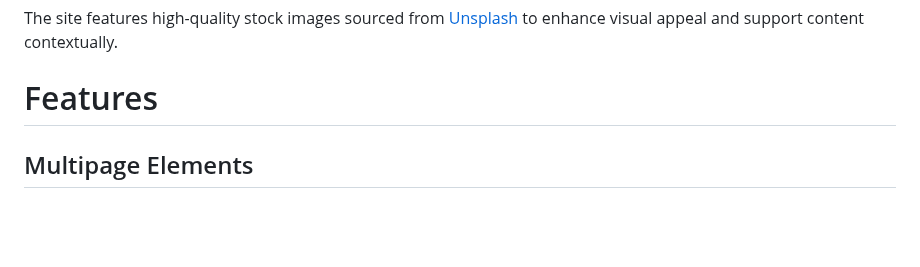
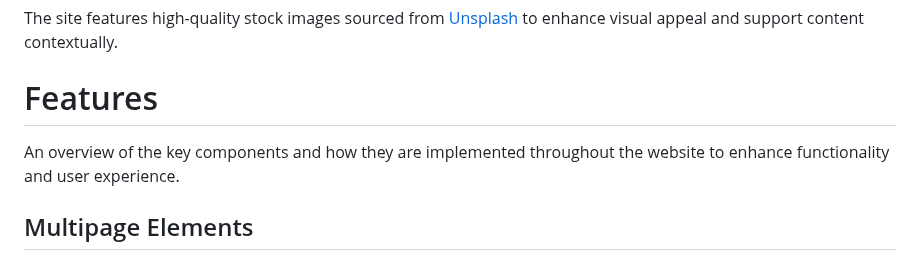
Before and after one commit to LidiaMorejudo/spanresources, a Markdown page: README.md, the part around the change. Drawn GitHub-style; blank space fills up the shorter version.

Commit message:
Have added information under the Features hadeing in the readme

```diff
--- a/README.md
+++ b/README.md
@@ -240,6 +240,8 @@ The site features high-quality stock images sourced from [Unsplash](https://unsp
 
 # Features
 
+An overview of the key components and how they are implemented throughout the website to enhance functionality and user experience.
+
 ## Multipage Elements
 
 ## CRUD Table
```
